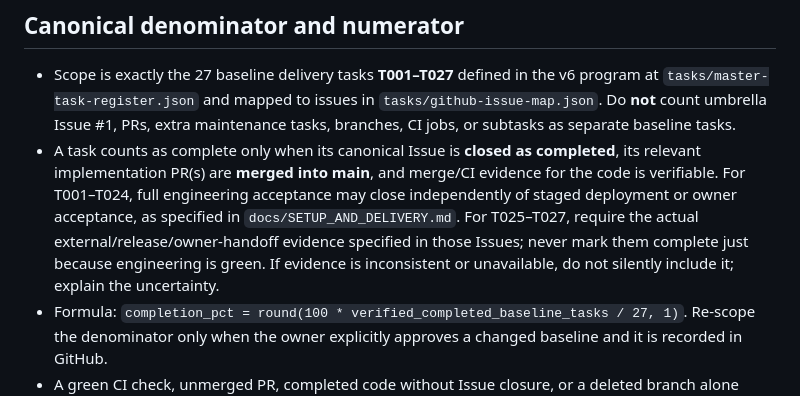
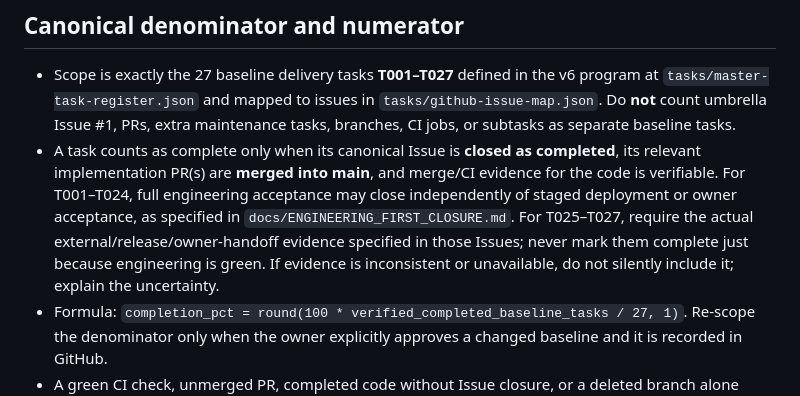
Before and after one commit to walidatiyaai2025-gif/WalidSite, a Markdown page: docs/PROGRESS_PERCENTAGE.md, the part around the change. GitHub-like rendering.

Commit message:
docs(lead): link mutable ADR-009 without changing protected baseline

```diff
--- a/docs/PROGRESS_PERCENTAGE.md
+++ b/docs/PROGRESS_PERCENTAGE.md
@@ -5,7 +5,7 @@ Whenever the owner asks "المشروع وصل كام؟", "نسبة اكتمال
 ## Canonical denominator and numerator
 
 - Scope is exactly the 27 baseline delivery tasks **T001–T027** defined in the v6 program at `tasks/master-task-register.json` and mapped to issues in `tasks/github-issue-map.json`. Do **not** count umbrella Issue #1, PRs, extra maintenance tasks, branches, CI jobs, or subtasks as separate baseline tasks.
-- A task counts as complete only when its canonical Issue is **closed as completed**, its relevant implementation PR(s) are **merged into main**, and merge/CI evidence for the code is verifiable. For T001–T024, full engineering acceptance may close independently of staged deployment or owner acceptance, as specified in `docs/SETUP_AND_DELIVERY.md`. For T025–T027, require the actual external/release/owner-handoff evidence specified in those Issues; never mark them complete just because engineering is green. If evidence is inconsistent or unavailable, do not silently include it; explain the uncertainty.
+- A task counts as complete only when its canonical Issue is **closed as completed**, its relevant implementation PR(s) are **merged into main**, and merge/CI evidence for the code is verifiable. For T001–T024, full engineering acceptance may close independently of staged deployment or owner acceptance, as specified in `docs/ENGINEERING_FIRST_CLOSURE.md`. For T025–T027, require the actual external/release/owner-handoff evidence specified in those Issues; never mark them complete just because engineering is green. If evidence is inconsistent or unavailable, do not silently include it; explain the uncertainty.
 - Formula: `completion_pct = round(100 * verified_completed_baseline_tasks / 27, 1)`. Re-scope the denominator only when the owner explicitly approves a changed baseline and it is recorded in GitHub.
 - A green CI check, unmerged PR, completed code without Issue closure, or a deleted branch alone never makes the task complete.
 - The percentage is a **verified baseline-task completion metric**, not an estimate of effort, production readiness, staging availability, or store release. Do not conflate these signals.
```
